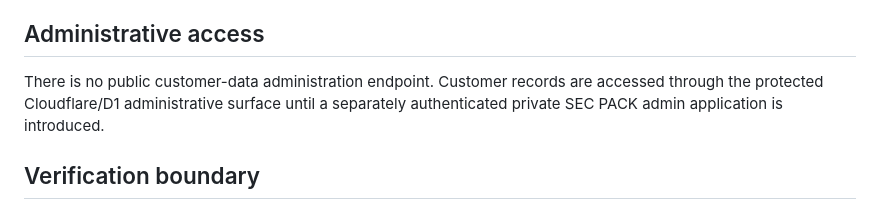
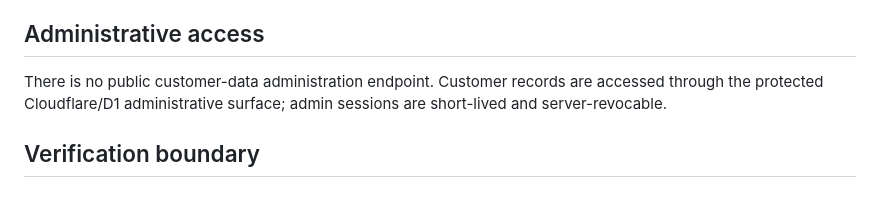
Before and after one commit to wEhrox-hebgoh-4waxti/SecPack, a Markdown page: AI-ARCHITECTURE.md, the part around the change. GitHub-like rendering.

Commit message:
docs: align AI-ARCHITECTURE.md with whole-system security contract

```diff
--- a/AI-ARCHITECTURE.md
+++ b/AI-ARCHITECTURE.md
@@ -49,7 +49,7 @@ The deployment gate applies unapplied remote D1 migrations before deploying the
 
 ## Administrative access
 
-There is no public customer-data administration endpoint. Customer records are accessed through the protected Cloudflare/D1 administrative surface until a separately authenticated private SEC PACK admin application is introduced.
+There is no public customer-data administration endpoint. Customer records are accessed through the protected Cloudflare/D1 administrative surface; admin sessions are short-lived and server-revocable.
 
 ## Verification boundary
 
```
